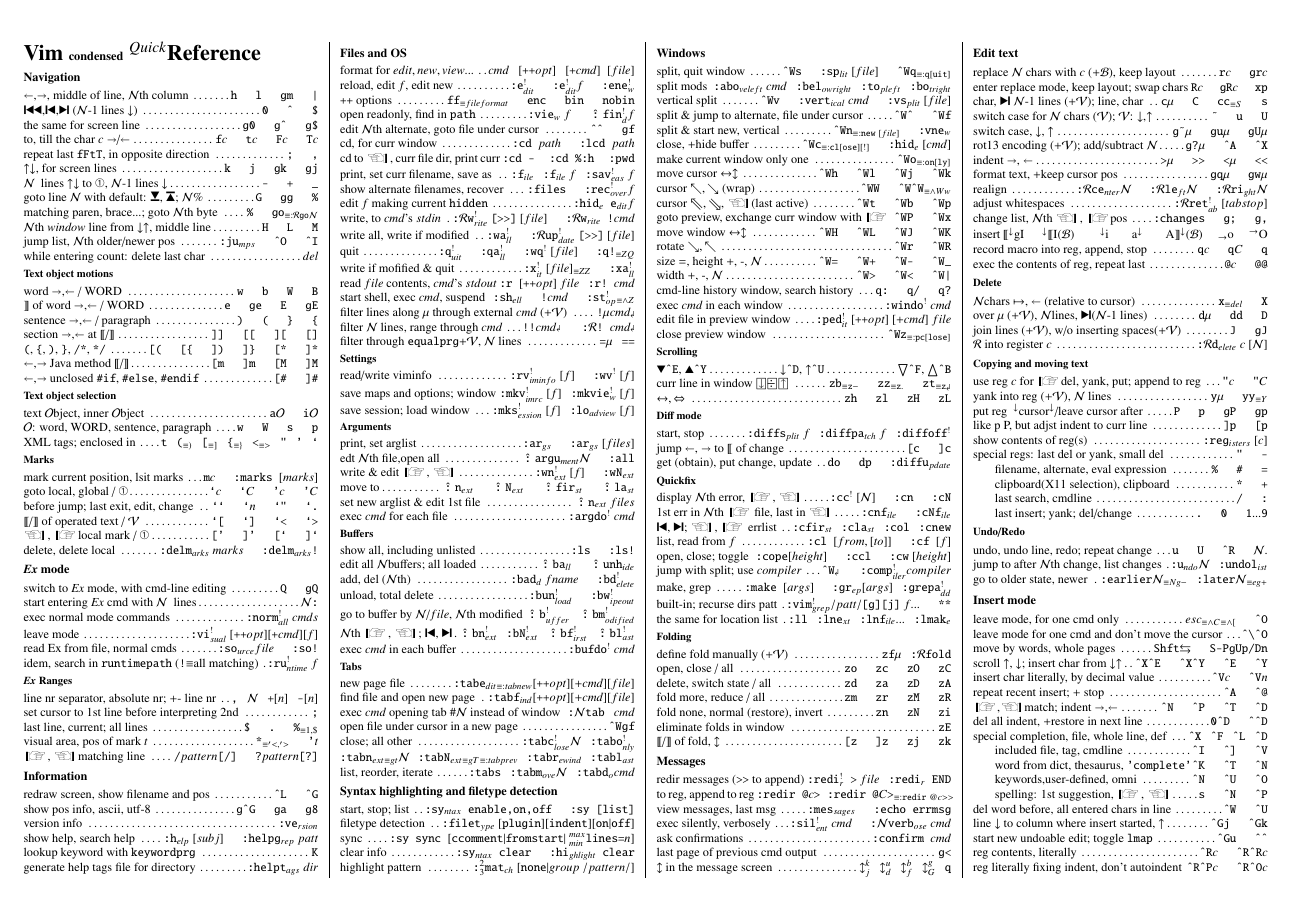
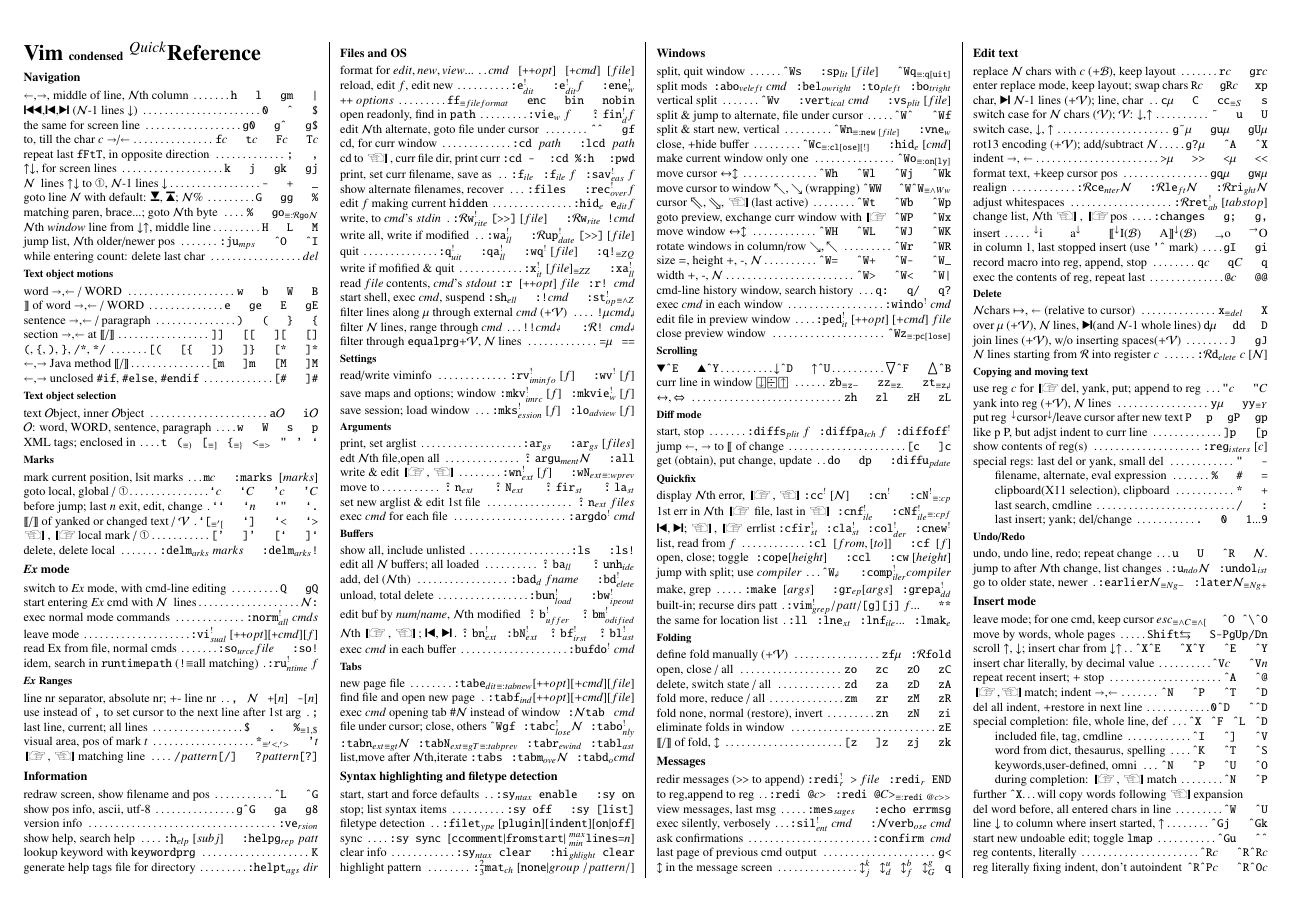
Before and after one commit to vim-scripts/Vim-Condensed-Quick-Reference, a LaTeX document (vimquickref.tex): page 1 of 2. Compiled offline with pdfLaTeX.

Commit message:
Version 1.1: Fixed found errors and obscurities

```diff
--- a/vimquickref.tex
+++ b/vimquickref.tex
@@ -177,8 +177,8 @@
 \subsection*{Marks}
 mark current position, lsit marks	\dotfill|m|$c$\w\w|:marks |$[marks]$\\
 goto local, global / \fst		\dotfill|`|$c$\w\w|`|$C$\w\w|'|$c$\w\w|'|$C$\\
-before jump; last exit, edit, change	\dotfill|``|\w\w|`|$n$\w\w|`"|\w\w|`.|\\
-\begend{operated text / \V}		\dotfill|`[|\w\w|`]|\w\w|`<|\w\w|`>|\\
+before jump; last $n$ exit, edit, change   \dotfill|``|\w\w|`|$n$\w\w|`"|\w\w|`.|\\
+\begend{yanked or changed text / \V}	\dotfill|`[|\eqv{'[}\w\w|`]|\w\w|`<|\w\w|`>|\\
 \prev, \next local mark / \fst		\dotfill|['|\w\w|]'|\w\w|[`|\w\w|]`|\\
 delete, delete local		\dotfill|:delm|\opt{arks} $marks$\w\w|:delm|\opt{arks}|!|
 \section*{\Ex~mode}
@@ -190,7 +190,7 @@
 idem, search in |runtimepath| (|!|$\equiv$all matching)  \dotfill|:ru|\OPT{ntime}{!} $f$
 \subsection*{\Ex~Ranges}
 line nr separator, absolute nr; +- line nr  \dotfill|,|\w\N\w|+|$[n]$\w|-|$[n]$\\
-set cursor to 1st line before interpreting 2nd	\dotfill|;|\\
+use instead of |,| to set cursor to the next line after 1st arg	\dotfill|;|\\
 last line, current; all lines		    \dotfill|$|\w\w|.|\w\w|%|\eqv{1,\$}\\
 visual area, pos of mark $t$		    \dotfill|*|\eqv{'<,'>}\w\w|'|$t$\\
 \next, \prev matching line		    \dotfill|/|$pattern$|[/]|\w\w|?|$pattern$|[?]|
@@ -228,28 +228,28 @@
 \subsection*{Arguments}
 print, set arglist		    \dotfill|:ar|\opt{gs}\w\w|:ar|\opt{gs} $[files]$\\
 edt {\N}th file,open all	    \dotfill\spl|argu|\opt{ment}\N\w\w|:all|\\
-write \& edit \next, \prev	    \dotfill|:wn|\OPT{ext}{!} $[f]$\w\w|:wN|\opt{ext}\\
+write \& edit \next, \prev	    \dotfill|:wn|\OPT{ext}{!} $[f]$\w\w|:wN|\opt{ext}\eqv{:wprev}\\
 move to\dotfill\spl|n|\opt{ext}\w\w\spl|N|\opt{ext}\w\w\spl|fir|\opt{st}\w\w\spl|la|\opt{st}\\
 set new arglist \& edit 1st file    \dotfill\spl|n|\opt{ext} $files$\\
 exec $cmd$ for each file	    \dotfill|:argdo|\Opt{!} $cmd$
 \subsection*{Buffers}
-show all, including unlisted	    \dotfill|:ls|\w\w|:ls!|\\
-edit all \N buffers; all loaded	    \dotfill\spl|ba|\opt{ll}\w\w\spl|unh|\opt{ide}\\
+show all, include unlisted	    \dotfill|:ls|\w\w|:ls!|\\
+edit all \N~buffers; all loaded	    \dotfill\spl|ba|\opt{ll}\w\w\spl|unh|\opt{ide}\\
 add, del ({\N}th)	    \dotfill|:bad|\opt{d} $fname$\w\w|:bd|\OPT{elete}{!}\\
 unload, total delete	    \dotfill|:bun|\OPT{load}{!}\w\w|:bw|\OPT{ipeout}{!}\\
-go to buffer by \N/$file$, {\N}th modified	\dotfill\spl|b|\OPT{uffer}{!}\w\spl|bm|\OPT{odified}{!}\\
+edit buf by $num$/$name$, {\N}th modified	\dotfill\spl|b|\OPT{uffer}{!}\w\spl|bm|\OPT{odified}{!}\\
 {\N}th \next, \prev; \tostart, \toend	\dotfill\spl|bn|\OPT{ext}{!}\w|:bN|\OPT{ext}{!}\w\spl|bf|\OPT{irst}{!}\w\spl|bl|\OPT{ast}{!}\\
 exec $cmd$ in each buffer   \dotfill|:bufdo|\Opt{!} $cmd$
 \subsection*{Tabs}
 new page file			    \dotfill|:tabe|\opt{dit}\eqv{:tabnew}$[$|++|$opt] [+cmd] [file]$\\
 find file and open new page 	    \dotfill|:tabf|\opt{ind}$[$|++|$opt] [+cmd] [file]$\\
 exec $cmd$ opening tab \#\N~instead of window	\dotfill|:|\N|tab|\w$cmd$\\
-open file under cursor in a new page	\dotfill|^Wgf|\\
-close; all other		    \dotfill|:tabc|\OPT{lose}{!}\N\w|:tabo|\OPT{nly}{!}\\
+file under cursor; close, others    \dotfill|^Wgf|\w|:tabc|\OPT{lose}{!}\N\w|:tabo|\OPT{nly}{!}\\
 |:tabn|\opt{ext}\eqv{gt}\N\w|:tabN|\opt{ext}\eqv{gT}\eqv{:tabprev}\w|:tabr|\opt{ewind}\w|:tabl|\opt{ast}\\
-list, reorder, iterate			\dotfill|:tabs|\w|:tabm|\opt{ove}\N\w|:tabd|\opt{o}$cmd$
+list,move after {\N}th,iterate	\dotfill|:tabs|\w|:tabm|\opt{ove}\N\w|:tabd|\opt{o}$cmd$
 \section*{Syntax highlighting and filetype detection}
-start, stop; list	    \dotfill|:sy|\opt{ntax}| enable,on,off|\w\w|:sy [list]|\\
+start, start and force defaults		\dotfill|:sy|\opt{ntax}| enable|\w\w|:sy on|\\
+stop; list syntax items			\dotfill|:sy off|\w\w|:sy [list]|\\
 filetype detection	    \dotfill|:filet|\opt{ype} $[$|plugin|$] [$|indent|$] [$|on|$\vert$|off|$]$\\
 sync			    \dotfill|:sy sync |$[$|ccomment|$\vert$|fromstart|$\vert$~\OPT{min}{max}|lines=|$n]$\\
 clear info		    \dotfill|:sy|\opt{ntax}| clear|\w\w|:hi|\opt{ghlight}| clear|\\
@@ -263,11 +263,11 @@
 close, +hide buffer		\dotfill|^Wc|\eqv{\mathtt{:cl[ose][!]}}\w\w|:hid|\opt{e} $[cmd]$\\
 make current window only one	\dotfill|^Wo|\eqv{\mathtt{:on[ly]}}\\
 move cursor $\leftrightarrow \updownarrow$  \dotfill|^Wh|\w\w|^Wl|\w\w|^Wj|\w\w|^Wk|\\
-cursor $\nwarrow, \searrow$ (wrap)	    \dotfill|^WW|\w\w|^W^W|\eqv{\mC{W}w}\\
+move cursor to window $\nwarrow, \searrow$ (wrapping)   \dotfill|^WW|\w\w|^W^W|\eqv{\mC{W}w}\\
 cursor $\Nwarrow, \Searrow$, \prev (last active)    \dotfill|^Wt|\w\w|^Wb|\w\w|^Wp|\\
 goto preview, exchange curr window with \next	    \dotfill|^WP|\w\w|^Wx|\\
 move window $\leftrightarrow \updownarrow$  \dotfill|^WH|\w\w|^WL|\w\w|^WJ|\w\w|^WK|\\
-rotate $\searrow, \nwarrow$		    \dotfill|^Wr|\w\w|^WR|\\
+rotate windows in column/row $\searrow, \nwarrow$    \dotfill|^Wr|\w\w|^WR|\\
 size =, height +, -, \N			    \dotfill|^W=|\w\w|^W+|\w\w|^W-|\w\w|^W_|\\
 width +, -, \N				    \dotfill|^W>|\w\w|^W<|\w\w|^W|\Verb+|+\\
 cmd-line history window, search history	    \dotfill|q:|\w\w|q/|\w\w|q?|\\
@@ -283,9 +283,9 @@
 jump \toleft, \toright~to \ibeg~of change   \dotfill|[c|\w\w|]c|\\
 get (obtain), put change, update	    \dotfill|do|\w\w|dp|\w\w|:diffu|\opt{pdate}
 \subsection*{Quickfix}
-display {\N}th error, \next, \prev	    \dotfill|:cc|\Opt{!} $[$\N$]$\w\w|:cn|\w\w|:cN|\\
-1st err in {\N}th~\next~file, last in \prev	    \dotfill|:cnf|\opt{ile}\w\w|:cNf|\opt{ile}\\
-\tostart, \toend; \prev, \next~errlist	    \dotfill|:cfir|\opt{st}\w|:cla|\opt{st}\w|:col|\w|:cnew|\\
+display {\N}th error, \next, \prev	    \dotfill|:cc|\Opt{!} $[$\N$]$\w\w|:cn|\Opt{!}\w\w|:cN|\Opt{!}\eqv{:cp}\\
+1st err in {\N}th~\next~file, last in \prev	    \dotfill|:cnf|\OPT{ile}{!}\w\w|:cNf|\OPT{ile}{!}\eqv{:cpf}\\
+\tostart, \toend; \prev, \next~errlist	    \dotfill|:cfir|\OPT{st}{!}\w|:cla|\OPT{st}{!}\w|:col|\OPT{der}{!}\w|:cnew|\Opt{!}\\
 list, read from $f$			    \dotfill|:cl |$[from,[to]]$\w\w|:cf |$[f]$\\
 open, close; toggle			    \dotfill|:cope|$[height]$\w\w|:ccl|\w\w|:cw| $[height]$\\
 jump with split; use $compiler$		    \dotfill|^W|\ret\w\w|:comp|\OPT{iler}{!}$compiler$\\
@@ -302,7 +302,7 @@
 \begend{fold}, $\updownarrow$	\dotfill|[z|\w\w|]z|\w\w|zj|\w\w|zk|
 \section*{Messages}
 redir messages (|>>| to append)	    \dotfill|:redi|\OPT{r}{!}| >| $file$\w|:redi|\opt{r}| END|\\
-to reg, append to reg		    \dotfill|:redir @|$c$|>|\w|:redir @|$C$|>|\eqv{\mathtt{:redir~@}c>>}\\
+to reg,append to reg		    \dotfill|:redi @|$c$|>|\w|:redi @|$C$|>|\eqv{\mathtt{:redi~@}c>>}\\
 view messages, last msg		    \dotfill|:mes|\opt{sages}\w\w|:echo errmsg|\\
 exec silently, verbosely	    \dotfill|:sil|\OPT{ent}{!} $cmd$\w\w|:|\N|verb|\opt{ose} $cmd$\\
 ask confirmations		    \dotfill|:confirm |$cmd$\\
@@ -320,18 +320,19 @@
 realign				    \dotfill|:|\R|ce|\opt{nter}\N\w\w|:|\R|le|\opt{ft}\N\w\w|:|\R|ri|\opt{ght}\N\\
 adjust whitespaces		    \dotfill|:|\R|ret|\OPT{ab}{!} $[tabstop]$\\
 change list, {\N}th \prev, \next pos		    \dotfill|:changes|\w\w|g;|\w\w|g,|\\
-insert \after{\ibeg}gI\w\w\before{\ibeg}I(\B)\w\w\w\before{i}\w\w\w\after{a}\w\w\w\after{A\iend}(\B)\w\w$_\rightarrow$o\w\w$^\rightarrow$O
+insert	\dotfill\before{i}\w\w\w\after{a}\w\w\w\after{\ibeg}I(\B)\w\w\after{A\iend}(\B)\w\w$_\rightarrow$o\w\w$^\rightarrow$O\\
+in column 1, last stopped insert (use |'^| mark)	\dotfill|gI|\w\w|gi|\\
 record macro into reg, append, stop	\dotfill|q|$c$\w\w|q|$C$\w\w|q|\\
 exec the contents of reg, repeat last	\dotfill|@|$c$\w\w|@@|
 \subsection*{Delete}
 \N chars $\mapsto$, \toleft~(relative to cursor)    \dotfill|x|\eqv{del}\w\w|X|\\
-over $\mu$ (+\V), \N lines, \toend (\N-1 lines)	    \dotfill|d|$\mu$\w\w|dd|\w\w|D|\\
+over $\mu$ (+\V), \N~lines, \toend (and \N-1 whole lines)	\dotfill|d|$\mu$\w\w|dd|\w\w|D|\\
 join lines (+\V), w/o inserting spaces(+\V)	    \dotfill|J|\w\w|gJ|\\
-\R~into register $c$				    \dotfill|:|\R|d|\opt{elete} $c$ $[$\N$]$
+\N~lines starting from \R~into register $c$	    \dotfill|:|\R|d|\opt{elete} $c$ $[$\N$]$
 \subsection*{Copying and moving text}
 use reg $c$ for \next del, yank, put; append to reg	\dotfill|"|$c$\w\w|"|$C$\\
 yank into reg (+\V), \N~lines				\dotfill|y|$\mu$\w\w|yy|\eqv{Y}\\
-put reg \before{cursor}\after{}/leave cursor~after	\dotfill|P|\w\w|p|\w\w|gP|\w\w|gp|\\
+put reg \before{cursor}\after{}/leave cursor after new text \dotfill|P|\w\w|p|\w\w|gP|\w\w|gp|\\
 like p P, but adjst indent to curr line			\dotfill|]p|\w\w|[p|\\
 show contents of reg(s)					\dotfill|:reg|\opt{isters} $[c]$\\
 special regs: last del or yank, small del   \dotfill|"|\w\w|-|\\
@@ -342,21 +343,21 @@
 \subsection*{Undo/Redo}
 undo, undo line, redo; repeat change		\dotfill|u|\w\w|U|\w\w|^R|\w\w\N.\\
 jump to after {\N}th change, list changes	\dotfill|:u|\opt{ndo}\N\w|:undol|\opt{ist}\\
-go to older state, newer			\dotfill|:earlier|\N\eqv{Ng-}\w|:later|\N\eqv{eg+}
+go to older state, newer			\dotfill|:earlier|\N\eqv{Ng-}\w|:later|\N\eqv{Ng+}
 \section*{Insert mode}
-leave mode, for one cmd	only		\dotfill$esc$\eqv{\mC{C}}\eqv{\mC{[}}\w\w|^O|\\
-leave mode for one cmd and don't move the cursor \dotfill|^\^O|\\
-move by words, whole pages	\dotfill|Shft|$\leftrightarrows$\w\w|S-PgUp/Dn|\\
+leave mode; for one cmd, keep cursor   \dotfill$esc$\eqv{\mC{C}}\eqv{\mC{[}}\w\w|^O|\w|^\^O|\\
+move by words, whole pages	\dotfill|Shift|$\leftrightarrows$\w\w|S-PgUp/Dn|\\
 scroll \up, \down; insert char from \down\up	\dotfill|^X^E|\w\w|^X^Y|\w\w|^E|\w\w|^Y|\\
 insert char literally, by decimal value	\dotfill|^V|$c$\w\w|^V|$n$\\
 repeat recent insert; + stop		\dotfill|^A|\w\w|^@|\\
 \next,\prev match; indent \toright,\toleft\dotfill|^N|\w\w|^P|\w\w|^T|\w\w|^D|\\
 del all indent, +restore in next line	\dotfill|0^D|\w\w|^^D|\\
-special completion, file, whole line, def   \dotfill|^X|\w|^F|\w|^L|\w|^D|\\
+special completion: file, whole line, def   \dotfill|^X|\w|^F|\w|^L|\w|^D|\\
 {\indy}included file, tag, cmdline	\dotfill|^I|\w\w|^]|\w\w|^V|\\
-{\indy}word from dict, thesaurus, {\tt 'complete'}\dotfill|^K|\w\w|^T|\w\w|^N|\\
-{\indy}keywords,user-defined, omni		\dotfill|^N|\w\w|^U|\w\w|^O|\\
-{\indy}spelling: 1st suggestion, \next, \prev	\dotfill|s|\w\w|^N|\w\w|^P|\\
+{\indy}word from dict, thesaurus, spelling 	\dotfill|^K|\w\w|^T|\w\w|^S|\\
+{\indy}keywords,user-defined, omni		\dotfill|^N|\w\w|^P|\w\w|^U|\w\w|^O|\\
+{\indy}during completion: \next, \prev match	\dotfill|^N|\w\w|^P|\\
+further |^X|\ldots will copy words following \prev expansion\\
 del word before, all entered chars in line	\dotfill|^W|\w\w|^U|\\
 line \down~to column where insert started, \up  \dotfill|^Gj|\w\w|^Gk|\\
 start new undoable edit; toggle |lmap|		\dotfill|^Gu|\w\w|^^|\\
```
Also changed, not shown: vimquickref.pdf, vimquickref.ps, vimquickref.tex (30 more changed lines).
